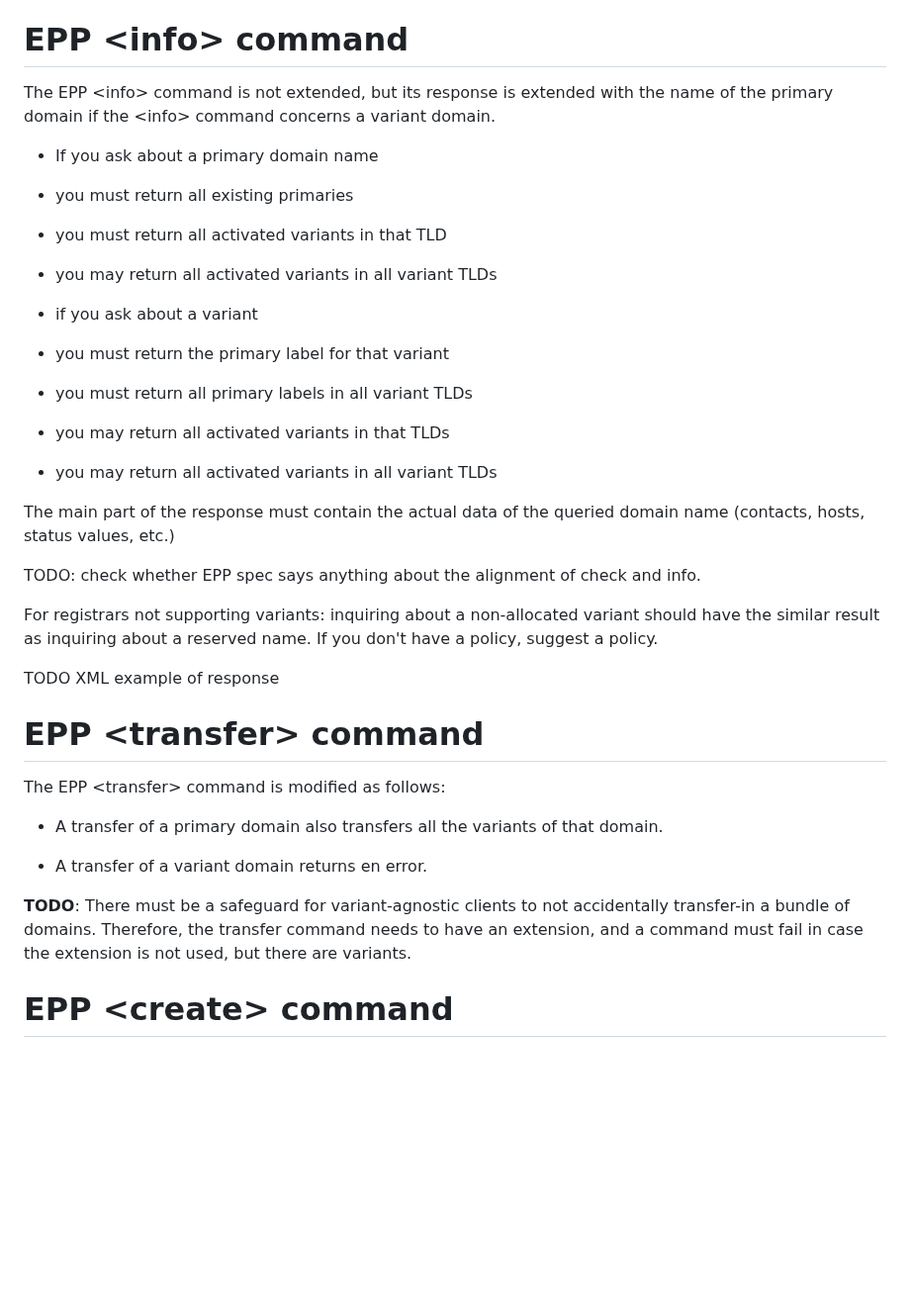
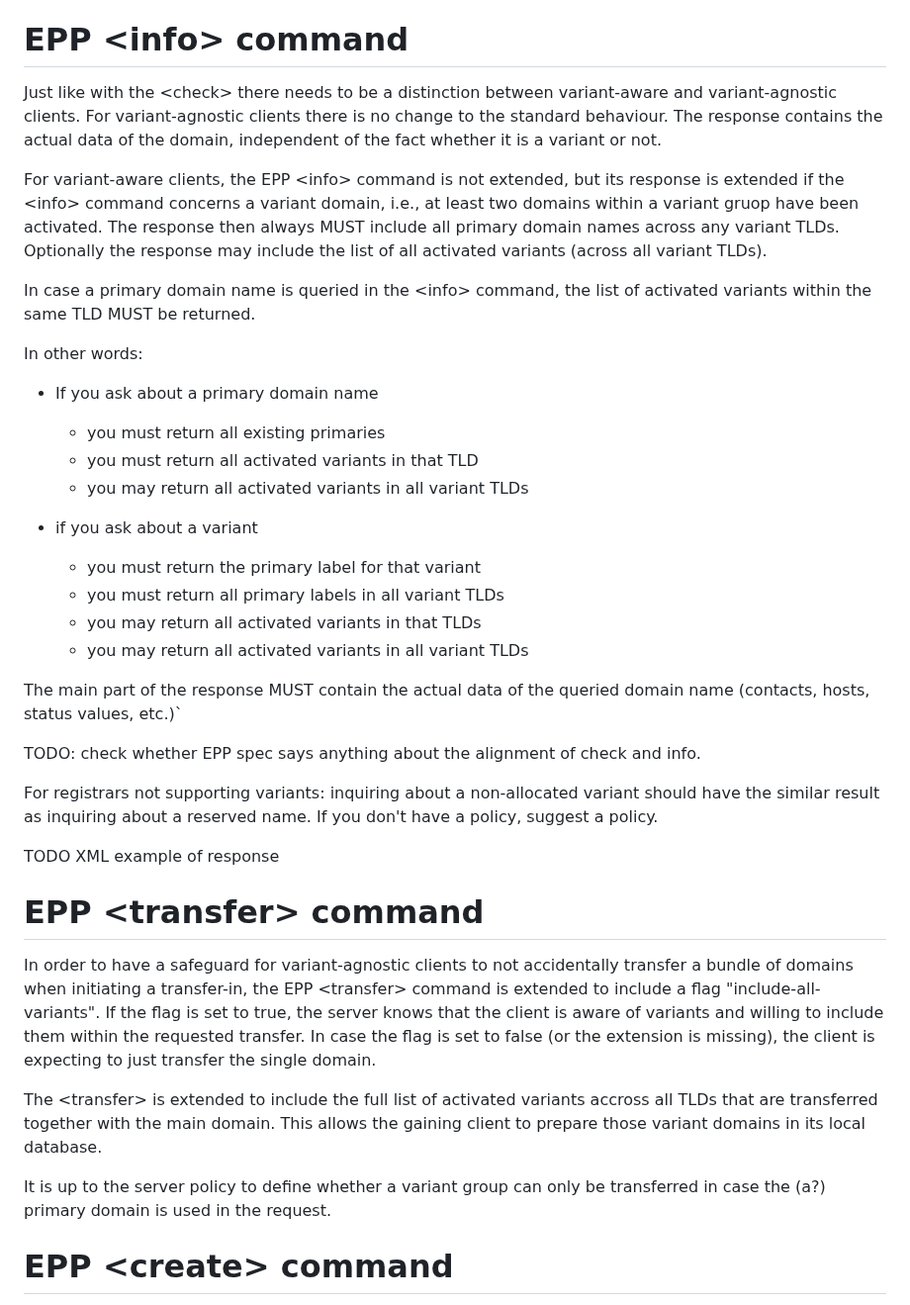
Before and after one commit to arnt/regext-epp-variants, a Markdown page: draft-galvin-regext-epp-variants.md, the part around the change. Shown at 99% size. GitHub-like rendering; blank space fills up the shorter version.

Commit message:
adjust text for info and transfer commands

```diff
--- a/draft-galvin-regext-epp-variants.md
+++ b/draft-galvin-regext-epp-variants.md
@@ -251,23 +251,38 @@ that is currently being transferred to a different registrar.
 
 # EPP &lt;info&gt; command
 
-The EPP &lt;info&gt; command is not extended, but its response is extended
-with the name of the primary domain if the &lt;info&gt; command concerns a
-variant domain.
+Just like with the &lt;check&gt; there needs to be a distinction between
+variant-aware and variant-agnostic clients. For variant-agnostic clients
+there is no change to the standard behaviour. The response contains the
+actual data of the domain, independent of the fact whether it is a variant
+or not.
 
+For variant-aware clients, the EPP &lt;info&gt; command is not extended,
+but its response is extended
+if the &lt;info&gt; command concerns a variant domain, i.e., at least two
+domains within a variant gruop have been activated. The response then always
+MUST include all primary domain names across any variant TLDs. Optionally
+the response may include the list of all activated variants (across
+all variant TLDs).
+
+In case a primary domain name is queried in the &lt;info&gt; command,
+the list of activated variants within the same TLD MUST be returned.
+
+In other words:
 * If you ask about a primary domain name
-* you must return all existing primaries
-* you must return all activated variants in that TLD
-* you may return all activated variants in all variant TLDs
+  * you must return all existing primaries
+  * you must return all activated variants in that TLD
+  * you may return all activated variants in all variant TLDs
 
 * if you ask about a variant
-* you must return the primary label for that variant
-* you must return all primary labels in all variant TLDs
-* you may return all activated variants in that TLDs
-* you may return all activated variants in all variant TLDs
+  * you must return the primary label for that variant
+  * you must return all primary labels in all variant TLDs
+  * you may return all activated variants in that TLDs
+  * you may return all activated variants in all variant TLDs
 
-The main part of the response must contain the actual data of the queried domain name
-(contacts, hosts, status values, etc.)
+The main part of the response MUST contain the actual data of the queried
+domain name
+(contacts, hosts, status values, etc.)`
 
 TODO: check whether EPP spec says anything about the alignment of check and info.
 
@@ -281,17 +296,23 @@ TODO XML example of response
 
 # EPP &lt;transfer&gt; command
 
-The EPP &lt;transfer&gt; command is modified as follows:
+In order to have a safeguard for variant-agnostic clients to not
+accidentally transfer a bundle of domains when initiating a transfer-in,
+the EPP &lt;transfer&gt; command is extended to include a flag
+"include-all-variants". If the flag is set to true, the server knows that
+the client is aware of variants and willing to include them within the
+requested transfer. In case the flag is set to false (or the extension
+is missing), the client is expecting to just transfer the single domain.
 
-- A transfer of a primary domain also transfers all the variants
-of that domain.
+The &lt;transfer&gt; is extended to include the full list of activated
+variants accross all TLDs that are transferred together with the main
+domain. This allows the gaining client to prepare those variant domains
+in its local database.
 
-- A transfer of a variant domain returns en error.
+It is up to the server policy to define whether a variant group can
+only be transferred in case the (a?) primary domain is used in the
+request.
 
-__TODO__: There must be a safeguard for variant-agnostic clients to not
-accidentally transfer-in a bundle of domains. Therefore, the transfer
-command needs to have an extension, and a command must fail in case the
-extension is not used, but there are variants.
 
 # EPP &lt;create&gt; command
 
```
